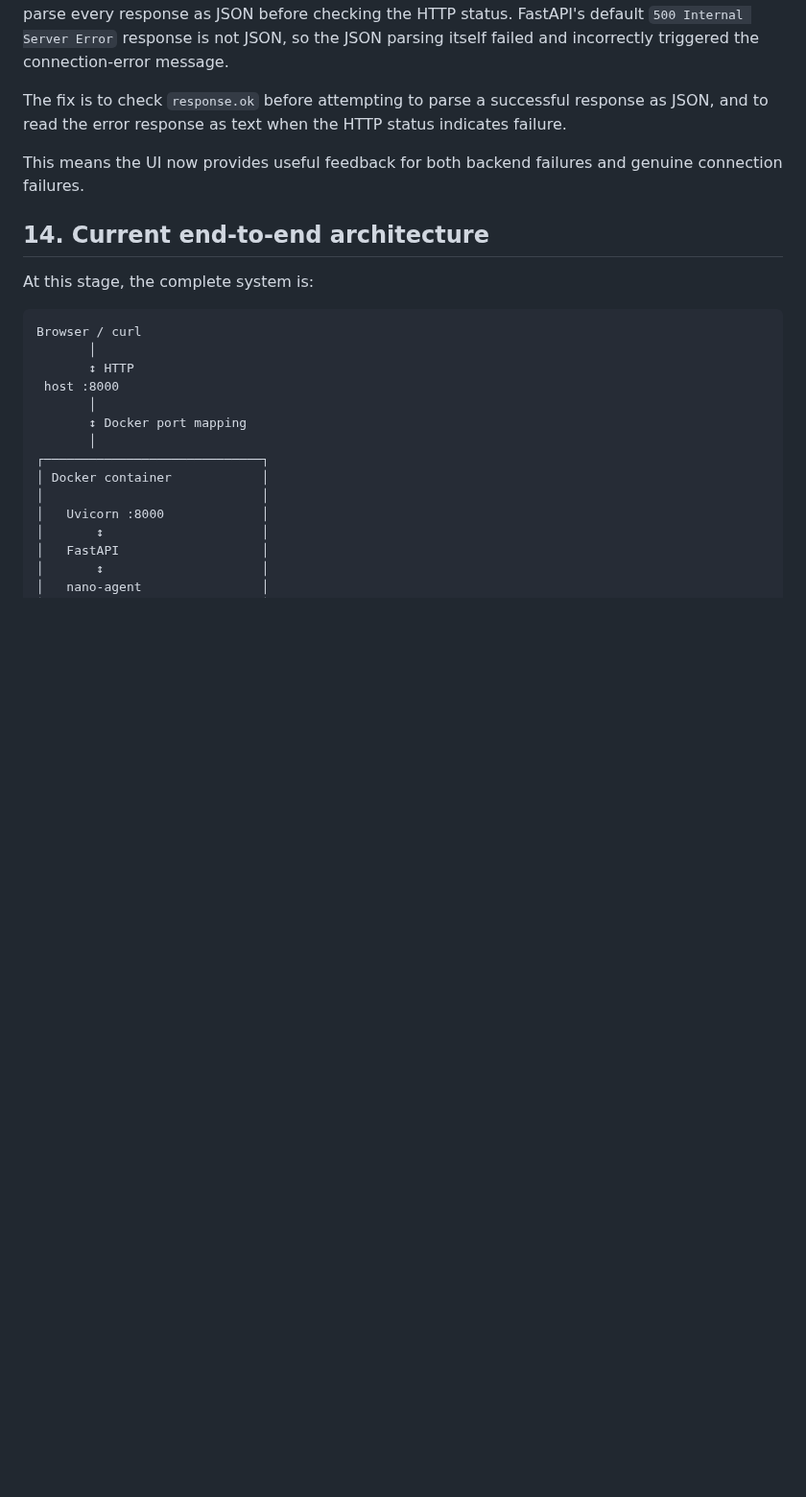
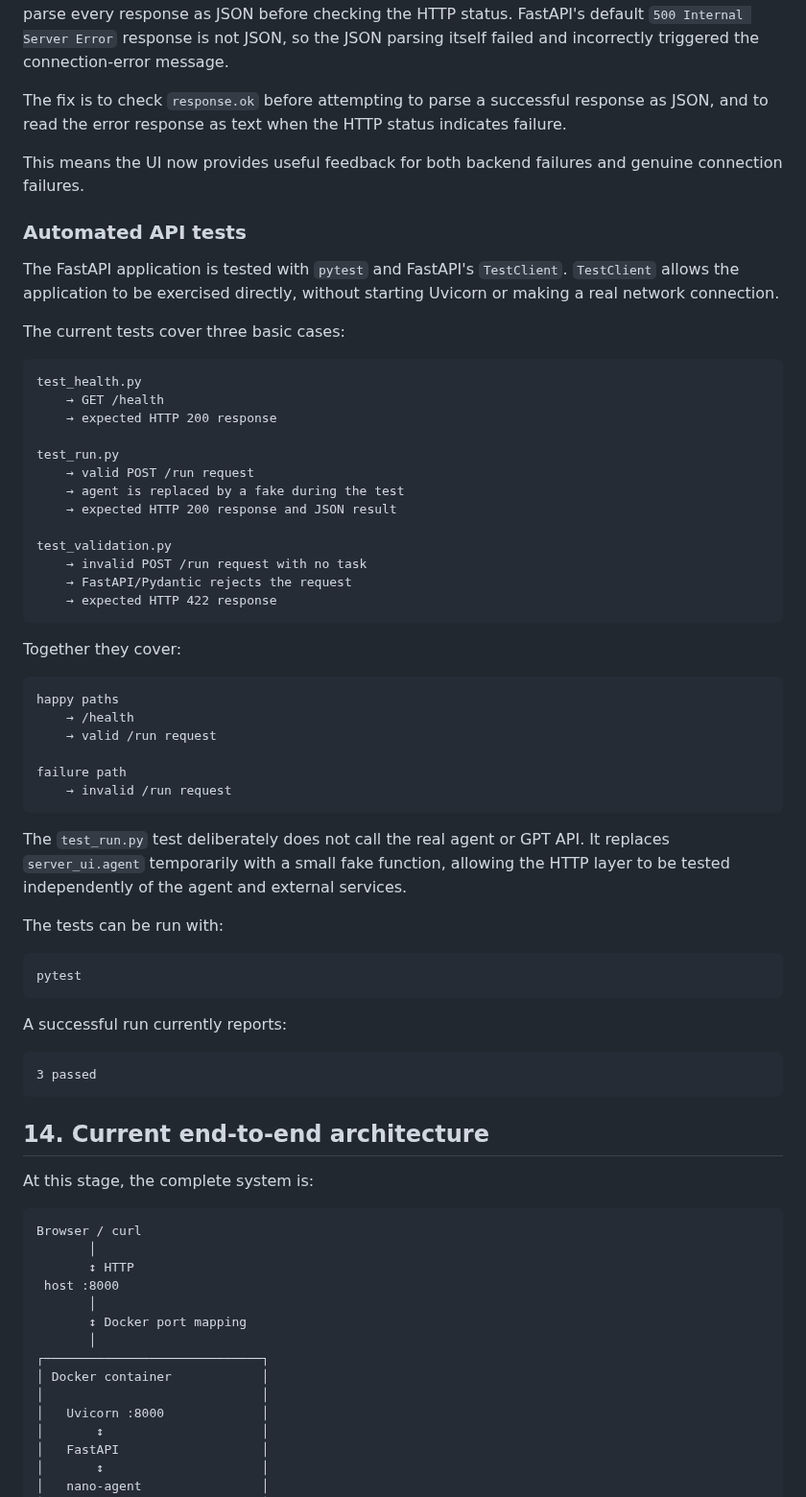
Before and after one commit to ttepperg/nano-agent, a Markdown page: NOTES.md, the part around the change. Shown at 96% size. Drawn GitHub-style; blank space fills up the shorter version.

Commit message:
Document API tests

````diff
--- a/NOTES.md
+++ b/NOTES.md
@@ -1112,6 +1112,54 @@ The fix is to check `response.ok` before attempting to parse a successful respon
 This means the UI now provides useful feedback for both backend failures and genuine connection failures.
 
 
+### Automated API tests
+
+The FastAPI application is tested with `pytest` and FastAPI's `TestClient`. `TestClient` allows the application to be exercised directly, without starting Uvicorn or making a real network connection.
+
+The current tests cover three basic cases:
+
+```text
+test_health.py
+    → GET /health
+    → expected HTTP 200 response
+
+test_run.py
+    → valid POST /run request
+    → agent is replaced by a fake during the test
+    → expected HTTP 200 response and JSON result
+
+test_validation.py
+    → invalid POST /run request with no task
+    → FastAPI/Pydantic rejects the request
+    → expected HTTP 422 response
+```
+
+Together they cover:
+
+```text
+happy paths
+    → /health
+    → valid /run request
+
+failure path
+    → invalid /run request
+```
+
+The `test_run.py` test deliberately does not call the real agent or GPT API. It replaces `server_ui.agent` temporarily with a small fake function, allowing the HTTP layer to be tested independently of the agent and external services.
+
+The tests can be run with:
+
+```bash
+pytest
+```
+
+A successful run currently reports:
+
+```text
+3 passed
+```
+
+
 ## 14. Current end-to-end architecture
 
 At this stage, the complete system is:
````
